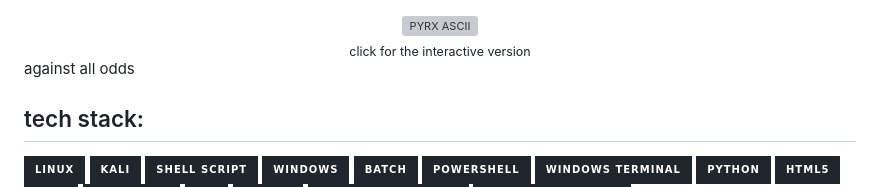
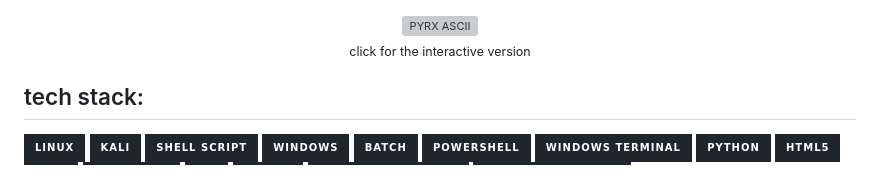
Before and after one commit to pyrxnet/pyrxnet, a Markdown page: README.md, the part around the change. Rendered like a GitHub page; badges without logos; grey boxes are pictures that could not be loaded.

```diff
--- a/README.md
+++ b/README.md
@@ -6,7 +6,6 @@
   <sub>click for the interactive version</sub>
 </div>
 
-against all odds
 
 ## tech stack:
 
```
